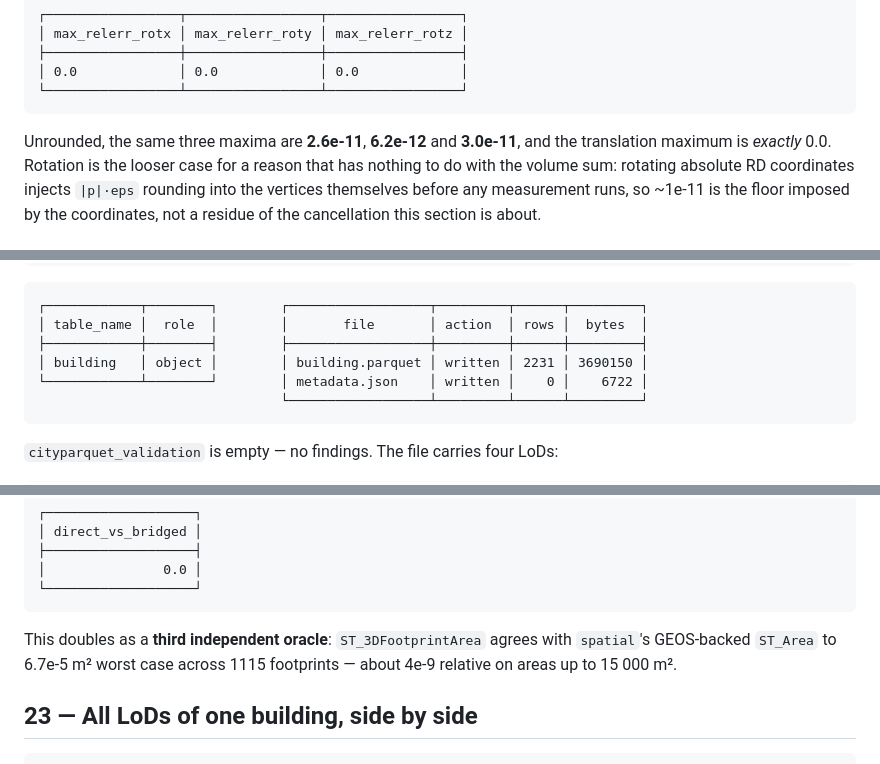
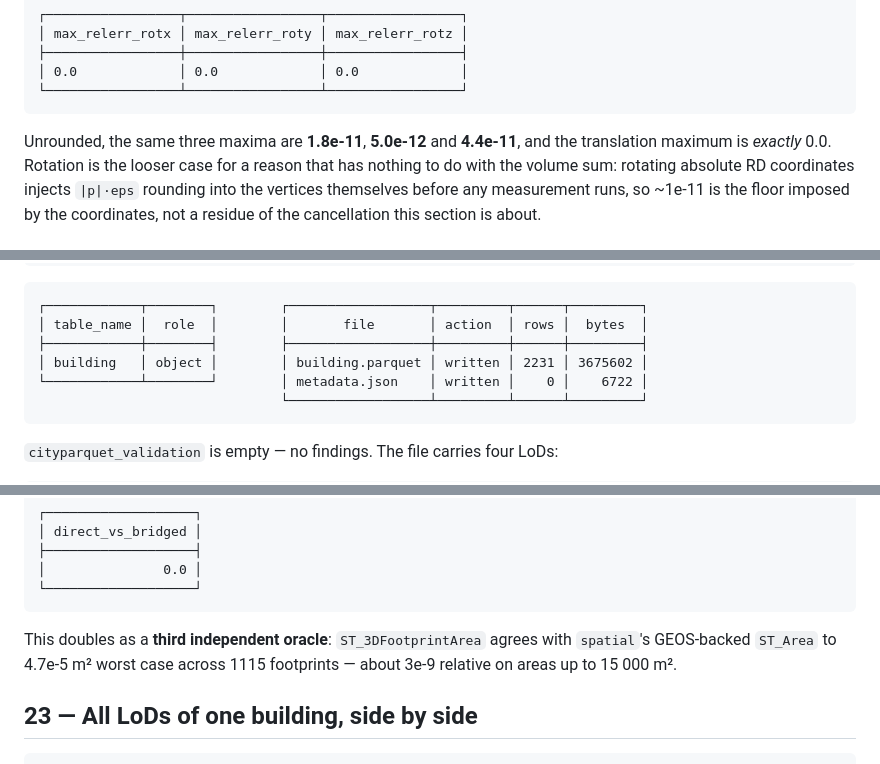
Before and after one commit to cityjson/duckdb-3d, a Markdown page: docs/TESTING.md, 3 parts joined by grey strips. Drawn GitHub-style.

Commit message:
docs(walkthrough): refresh the figures that moved with the cityjson build
Re-ran every cell of the walkthrough against the current builds (three_d
77ed66f, cityjson 6e220be, DuckDB v1.5.4). All the headline results are
unchanged -- Delft 1116/1107/1103/1098, the 3DBAG oracle at 0.0167 %, and
all 1116 solids still byte-identical between the CityJSONSeq stream and the
Parquet file.

Three figures did move, all within the tolerances the text already states:

- the unrounded rotation maxima in §14, still at the ~1e-11 coordinate floor;
- building.parquet's size in §19, at an unchanged 2231 rows;
- the spatial cross-check in §22, now 4.7e-5 m² worst case.

````diff
--- a/docs/TESTING.md
+++ b/docs/TESTING.md
@@ -574,7 +574,7 @@ FROM good;
 └─────────────────┴─────────────────┴─────────────────┘
 ```
 
-Unrounded, the same three maxima are **2.6e-11**, **6.2e-12** and **3.0e-11**, and the
+Unrounded, the same three maxima are **1.8e-11**, **5.0e-12** and **4.4e-11**, and the
 translation maximum is *exactly* 0.0. Rotation is the looser case for a reason that has
 nothing to do with the volume sum: rotating absolute RD coordinates injects `|p|·eps`
 rounding into the vertices themselves before any measurement runs, so ~1e-11 is the floor
@@ -753,7 +753,7 @@ SELECT * FROM cityparquet_write('pkg', '/tmp/cp_test/pkg_out', crs => 'EPSG:7415
 ┌────────────┬────────┐        ┌──────────────────┬─────────┬──────┬─────────┐
 │ table_name │  role  │        │       file       │ action  │ rows │  bytes  │
 ├────────────┼────────┤        ├──────────────────┼─────────┼──────┼─────────┤
-│ building   │ object │        │ building.parquet │ written │ 2231 │ 3690150 │
+│ building   │ object │        │ building.parquet │ written │ 2231 │ 3675602 │
 └────────────┴────────┘        │ metadata.json    │ written │    0 │    6722 │
                                └──────────────────┴─────────┴──────┴─────────┘
 ```
@@ -962,8 +962,8 @@ FROM read_parquet('/tmp/cp_test/pkg_out/building.parquet') WHERE geometry_lod0_0
 ```
 
 This doubles as a **third independent oracle**: `ST_3DFootprintArea` agrees with
-`spatial`'s GEOS-backed `ST_Area` to 6.7e-5 m² worst case across 1115 footprints — about
-4e-9 relative on areas up to 15 000 m².
+`spatial`'s GEOS-backed `ST_Area` to 4.7e-5 m² worst case across 1115 footprints — about
+3e-9 relative on areas up to 15 000 m².
 
 ## 23 — All LoDs of one building, side by side
 
````
Also changed, not shown: other parts of docs/TESTING.md (+2 -2 lines).
